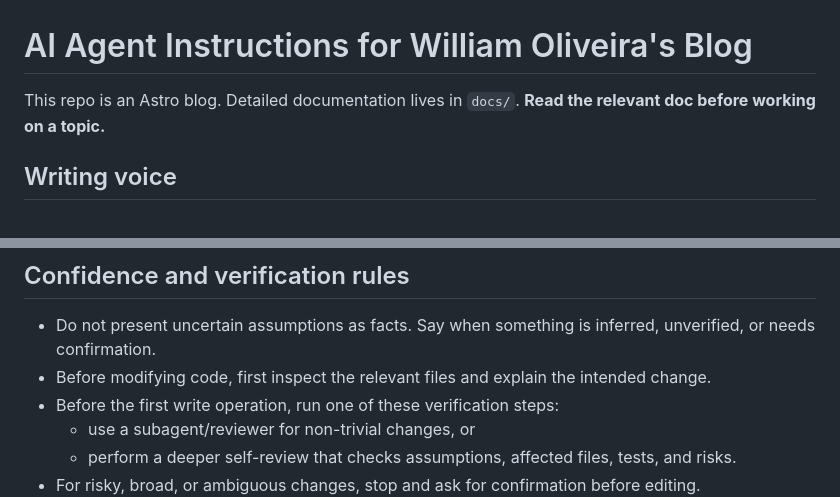
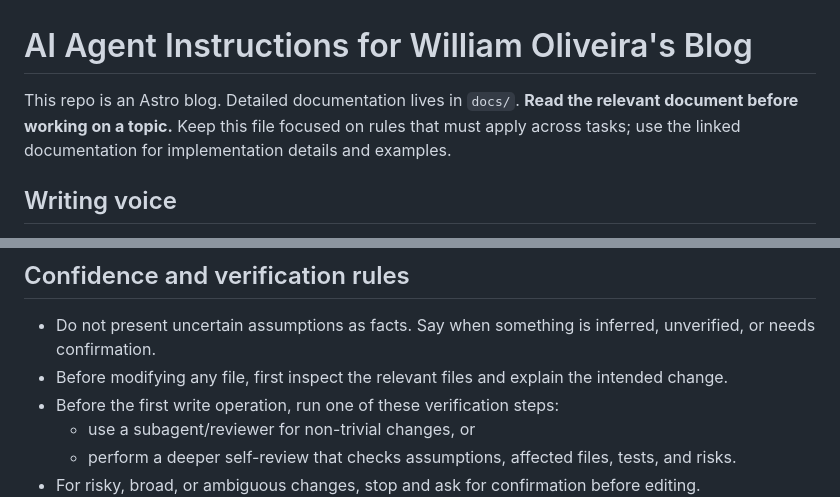
Before and after one commit to woliveiras/woliveiras.github.io, a Markdown page: AGENTS.md, 2 parts joined by grey strips. GitHub-like rendering.

```diff
--- a/AGENTS.md
+++ b/AGENTS.md
@@ -1,6 +1,9 @@
 # AI Agent Instructions for William Oliveira's Blog
 
-This repo is an Astro blog. Detailed documentation lives in `docs/`. **Read the relevant doc before working on a topic.**
+This repo is an Astro blog. Detailed documentation lives in `docs/`. **Read the
+relevant document before working on a topic.** Keep this file focused on rules
+that must apply across tasks; use the linked documentation for implementation
+details and examples.
 
 ## Writing voice
 
@@ -18,7 +21,7 @@ This repo is an Astro blog. Detailed documentation lives in `docs/`. **Read the
 ## Confidence and verification rules
 
 - Do not present uncertain assumptions as facts. Say when something is inferred, unverified, or needs confirmation.
-- Before modifying code, first inspect the relevant files and explain the intended change.
+- Before modifying any file, first inspect the relevant files and explain the intended change.
 - Before the first write operation, run one of these verification steps:
   - use a subagent/reviewer for non-trivial changes, or
   - perform a deeper self-review that checks assumptions, affected files, tests, and risks.
```
Also changed, not shown: other parts of AGENTS.md (+21 -48 lines).
